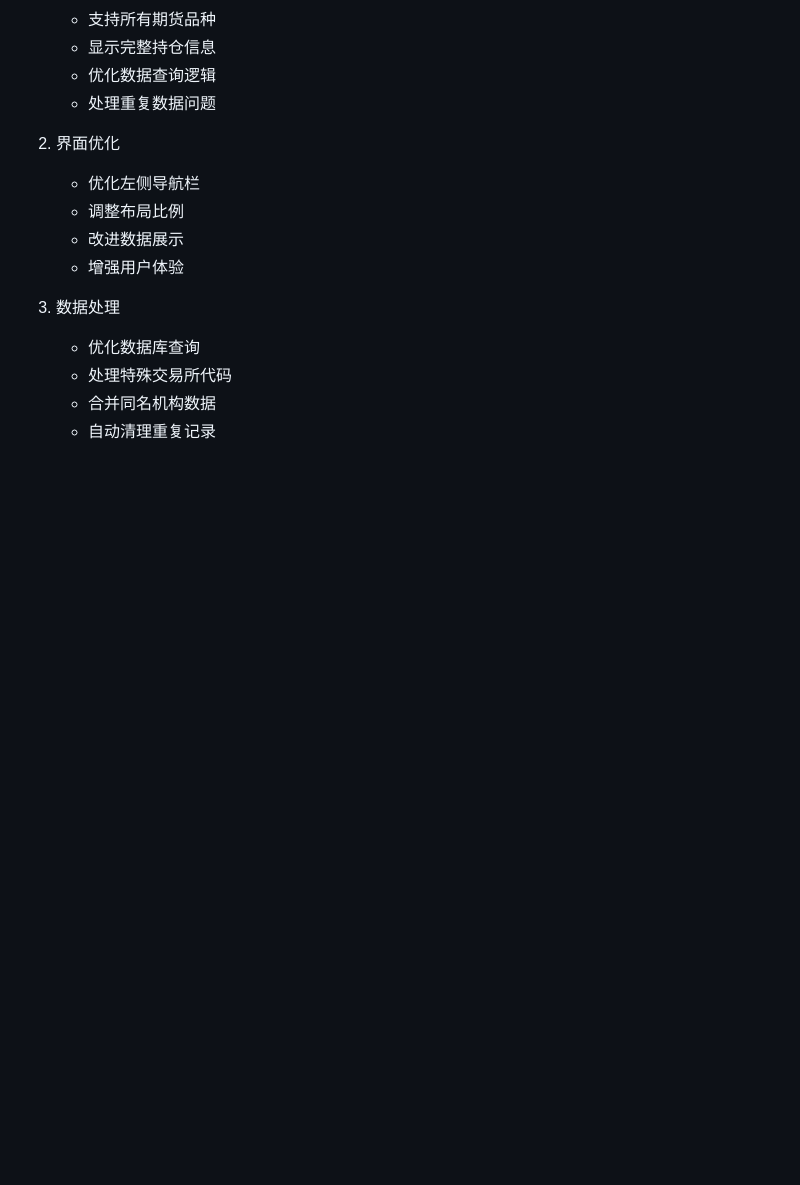
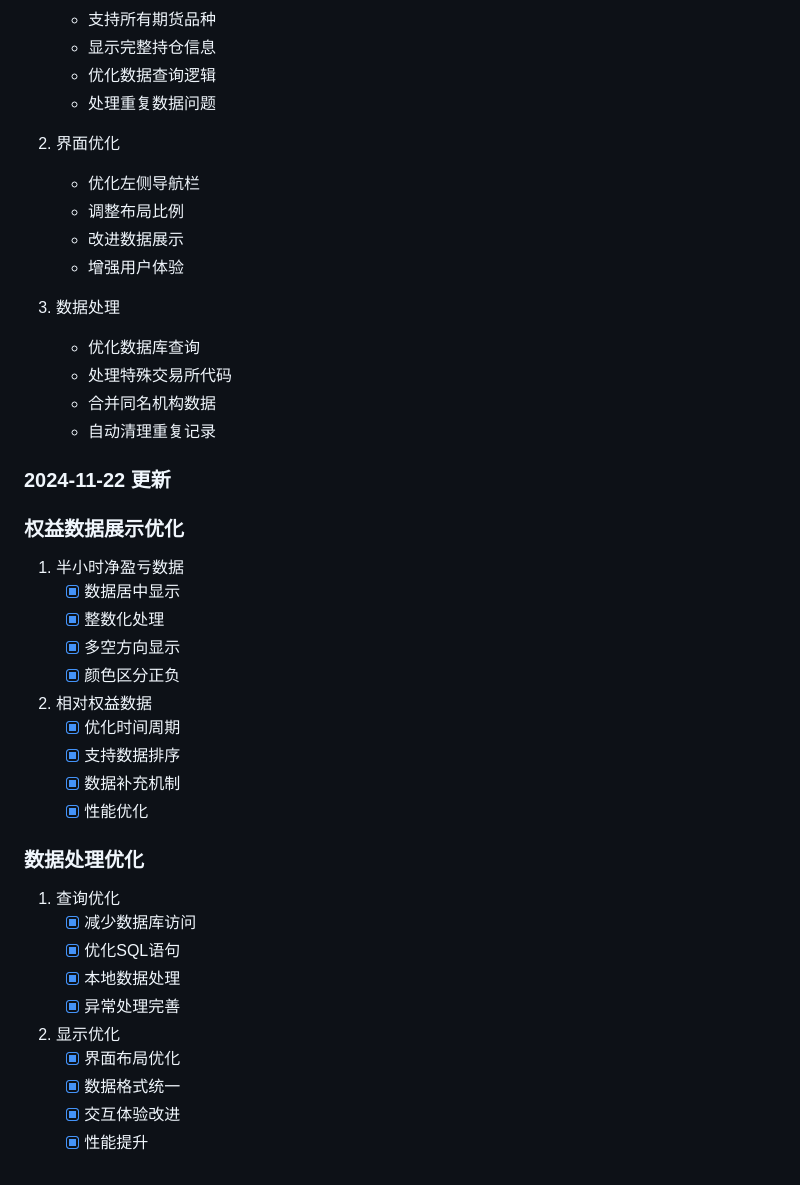
Before and after one commit to mrxiao-dotcom/future, a Markdown page: readme.md, the part around the change. GitHub-like rendering; blank space fills up the shorter version.

```diff
--- a/readme.md
+++ b/readme.md
@@ -209,3 +209,30 @@
    - 处理特殊交易所代码
    - 合并同名机构数据
    - 自动清理重复记录
+
+### 2024-11-22 更新
+### 权益数据展示优化
+1. 半小时净盈亏数据
+   - [x] 数据居中显示
+   - [x] 整数化处理
+   - [x] 多空方向显示
+   - [x] 颜色区分正负
+
+2. 相对权益数据
+   - [x] 优化时间周期
+   - [x] 支持数据排序
+   - [x] 数据补充机制
+   - [x] 性能优化
+
+### 数据处理优化
+1. 查询优化
+   - [x] 减少数据库访问
+   - [x] 优化SQL语句
+   - [x] 本地数据处理
+   - [x] 异常处理完善
+
+2. 显示优化
+   - [x] 界面布局优化
+   - [x] 数据格式统一
+   - [x] 交互体验改进
+   - [x] 性能提升
```
Also changed, not shown: database.md (+33 -0 lines), interface.md (+35 -0 lines).
